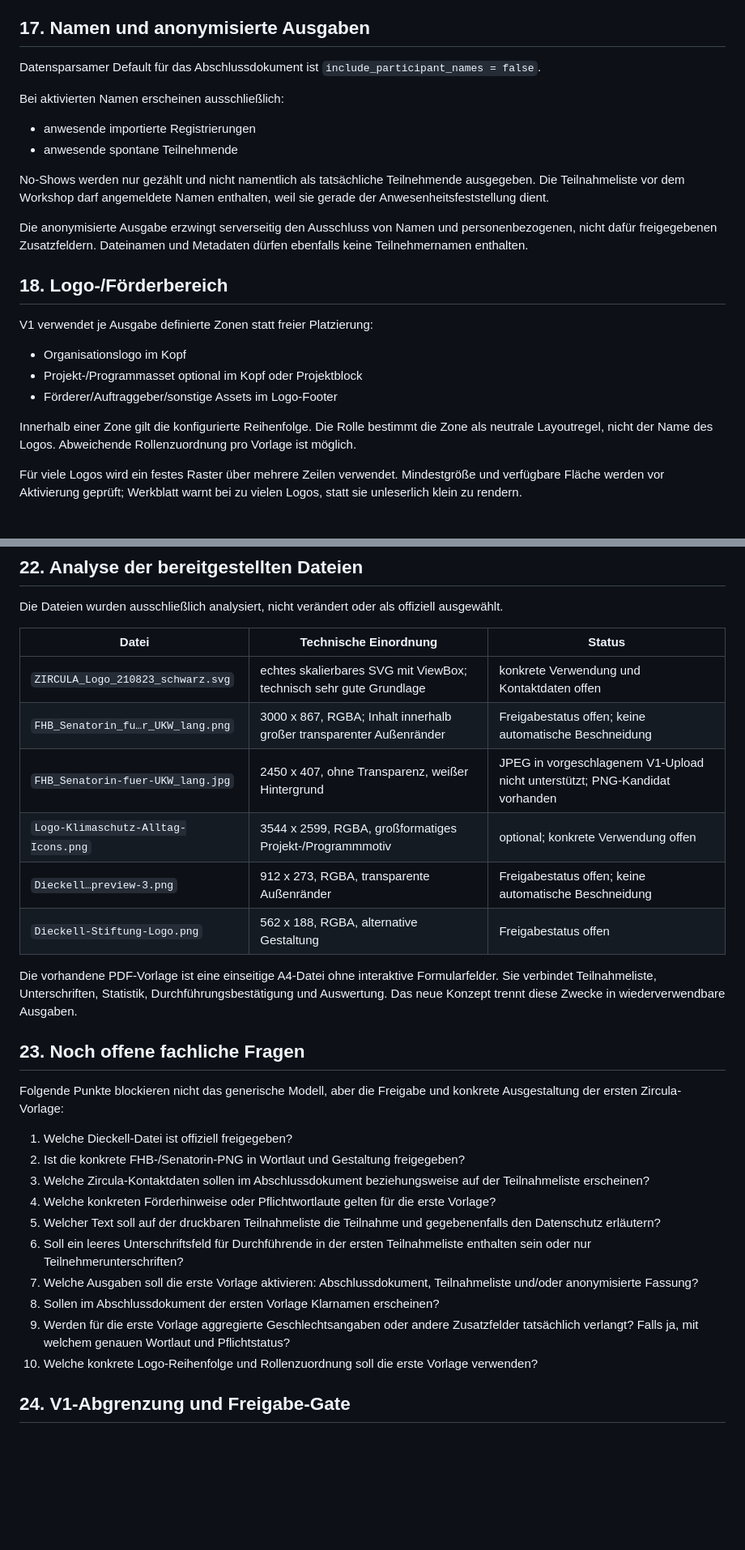
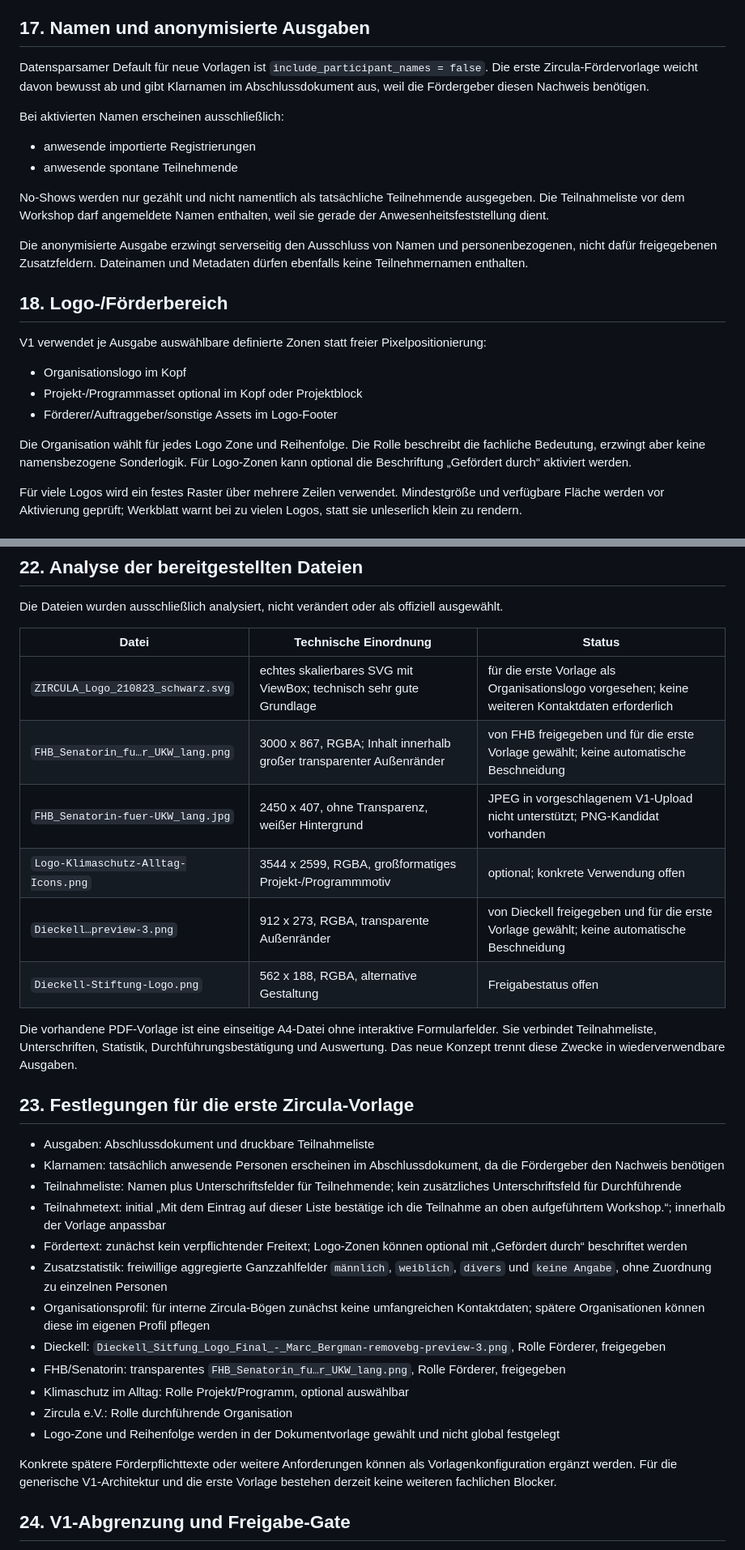
Before and after one commit to IndieStu/Werkblatt, a Markdown page: docs/phase-3a-dokumentkonzept.md, 2 parts joined by grey strips. Shown at 81% size. GitHub-like rendering; blank space fills up the shorter version.

Commit message:
Finalize first document template decisions

```diff
--- a/docs/phase-3a-dokumentkonzept.md
+++ b/docs/phase-3a-dokumentkonzept.md
@@ -393,7 +399,7 @@ Die Zahl leerer Zeilen wird als kleine, feste V1-Option angeboten, beispielsweis
 
 ## 17. Namen und anonymisierte Ausgaben
 
-Datensparsamer Default für das Abschlussdokument ist `include_participant_names = false`.
+Datensparsamer Default für neue Vorlagen ist `include_participant_names = false`. Die erste Zircula-Fördervorlage weicht davon bewusst ab und gibt Klarnamen im Abschlussdokument aus, weil die Fördergeber diesen Nachweis benötigen.
 
 Bei aktivierten Namen erscheinen ausschließlich:
 
@@ -406,13 +412,13 @@ Die anonymisierte Ausgabe erzwingt serverseitig den Ausschluss von Namen und per
 
 ## 18. Logo-/Förderbereich
 
-V1 verwendet je Ausgabe definierte Zonen statt freier Platzierung:
+V1 verwendet je Ausgabe auswählbare definierte Zonen statt freier Pixelpositionierung:
 
 - Organisationslogo im Kopf
 - Projekt-/Programmasset optional im Kopf oder Projektblock
 - Förderer/Auftraggeber/sonstige Assets im Logo-Footer
 
-Innerhalb einer Zone gilt die konfigurierte Reihenfolge. Die Rolle bestimmt die Zone als neutrale Layoutregel, nicht der Name des Logos. Abweichende Rollenzuordnung pro Vorlage ist möglich.
+Die Organisation wählt für jedes Logo Zone und Reihenfolge. Die Rolle beschreibt die fachliche Bedeutung, erzwingt aber keine namensbezogene Sonderlogik. Für Logo-Zonen kann optional die Beschriftung „Gefördert durch“ aktiviert werden.
 
 Für viele Logos wird ein festes Raster über mehrere Zeilen verwendet. Mindestgröße und verfügbare Fläche werden vor Aktivierung geprüft; Werkblatt warnt bei zu vielen Logos, statt sie unleserlich klein zu rendern.
 
@@ -472,29 +478,31 @@ Die Dateien wurden ausschließlich analysiert, nicht verändert oder als offizie
 
 | Datei | Technische Einordnung | Status |
 |---|---|---|
-| `ZIRCULA_Logo_210823_schwarz.svg` | echtes skalierbares SVG mit ViewBox; technisch sehr gute Grundlage | konkrete Verwendung und Kontaktdaten offen |
-| `FHB_Senatorin_fu…r_UKW_lang.png` | 3000 x 867, RGBA; Inhalt innerhalb großer transparenter Außenränder | Freigabestatus offen; keine automatische Beschneidung |
+| `ZIRCULA_Logo_210823_schwarz.svg` | echtes skalierbares SVG mit ViewBox; technisch sehr gute Grundlage | für die erste Vorlage als Organisationslogo vorgesehen; keine weiteren Kontaktdaten erforderlich |
+| `FHB_Senatorin_fu…r_UKW_lang.png` | 3000 x 867, RGBA; Inhalt innerhalb großer transparenter Außenränder | von FHB freigegeben und für die erste Vorlage gewählt; keine automatische Beschneidung |
 | `FHB_Senatorin-fuer-UKW_lang.jpg` | 2450 x 407, ohne Transparenz, weißer Hintergrund | JPEG in vorgeschlagenem V1-Upload nicht unterstützt; PNG-Kandidat vorhanden |
 | `Logo-Klimaschutz-Alltag-Icons.png` | 3544 x 2599, RGBA, großformatiges Projekt-/Programmmotiv | optional; konkrete Verwendung offen |
-| `Dieckell…preview-3.png` | 912 x 273, RGBA, transparente Außenränder | Freigabestatus offen; keine automatische Beschneidung |
+| `Dieckell…preview-3.png` | 912 x 273, RGBA, transparente Außenränder | von Dieckell freigegeben und für die erste Vorlage gewählt; keine automatische Beschneidung |
 | `Dieckell-Stiftung-Logo.png` | 562 x 188, RGBA, alternative Gestaltung | Freigabestatus offen |
 
 Die vorhandene PDF-Vorlage ist eine einseitige A4-Datei ohne interaktive Formularfelder. Sie verbindet Teilnahmeliste, Unterschriften, Statistik, Durchführungsbestätigung und Auswertung. Das neue Konzept trennt diese Zwecke in wiederverwendbare Ausgaben.
 
-## 23. Noch offene fachliche Fragen
+## 23. Festlegungen für die erste Zircula-Vorlage
 
-Folgende Punkte blockieren nicht das generische Modell, aber die Freigabe und konkrete Ausgestaltung der ersten Zircula-Vorlage:
+- Ausgaben: Abschlussdokument und druckbare Teilnahmeliste
+- Klarnamen: tatsächlich anwesende Personen erscheinen im Abschlussdokument, da die Fördergeber den Nachweis benötigen
+- Teilnahmeliste: Namen plus Unterschriftsfelder für Teilnehmende; kein zusätzliches Unterschriftsfeld für Durchführende
+- Teilnahmetext: initial „Mit dem Eintrag auf dieser Liste bestätige ich die Teilnahme an oben aufgeführtem Workshop.“; innerhalb der Vorlage anpassbar
+- Fördertext: zunächst kein verpflichtender Freitext; Logo-Zonen können optional mit „Gefördert durch“ beschriftet werden
+- Zusatzstatistik: freiwillige aggregierte Ganzzahlfelder `männlich`, `weiblich`, `divers` und `keine Angabe`, ohne Zuordnung zu einzelnen Personen
+- Organisationsprofil: für interne Zircula-Bögen zunächst keine umfangreichen Kontaktdaten; spätere Organisationen können diese im eigenen Profil pflegen
+- Dieckell: `Dieckell_Sitfung_Logo_Final_-_Marc_Bergman-removebg-preview-3.png`, Rolle Förderer, freigegeben
+- FHB/Senatorin: transparentes `FHB_Senatorin_fu…r_UKW_lang.png`, Rolle Förderer, freigegeben
+- Klimaschutz im Alltag: Rolle Projekt/Programm, optional auswählbar
+- Zircula e.V.: Rolle durchführende Organisation
+- Logo-Zone und Reihenfolge werden in der Dokumentvorlage gewählt und nicht global festgelegt
 
-1. Welche Dieckell-Datei ist offiziell freigegeben?
-2. Ist die konkrete FHB-/Senatorin-PNG in Wortlaut und Gestaltung freigegeben?
-3. Welche Zircula-Kontaktdaten sollen im Abschlussdokument beziehungsweise auf der Teilnahmeliste erscheinen?
-4. Welche konkreten Förderhinweise oder Pflichtwortlaute gelten für die erste Vorlage?
-5. Welcher Text soll auf der druckbaren Teilnahmeliste die Teilnahme und gegebenenfalls den Datenschutz erläutern?
-6. Soll ein leeres Unterschriftsfeld für Durchführende in der ersten Teilnahmeliste enthalten sein oder nur Teilnehmerunterschriften?
-7. Welche Ausgaben soll die erste Vorlage aktivieren: Abschlussdokument, Teilnahmeliste und/oder anonymisierte Fassung?
-8. Sollen im Abschlussdokument der ersten Vorlage Klarnamen erscheinen?
-9. Werden für die erste Vorlage aggregierte Geschlechtsangaben oder andere Zusatzfelder tatsächlich verlangt? Falls ja, mit welchem genauen Wortlaut und Pflichtstatus?
-10. Welche konkrete Logo-Reihenfolge und Rollenzuordnung soll die erste Vorlage verwenden?
+Konkrete spätere Förderpflichttexte oder weitere Anforderungen können als Vorlagenkonfiguration ergänzt werden. Für die generische V1-Architektur und die erste Vorlage bestehen derzeit keine weiteren fachlichen Blocker.
 
 ## 24. V1-Abgrenzung und Freigabe-Gate
 
```
Also changed, not shown: other parts of docs/phase-3a-dokumentkonzept.md (+10 -4 lines).
